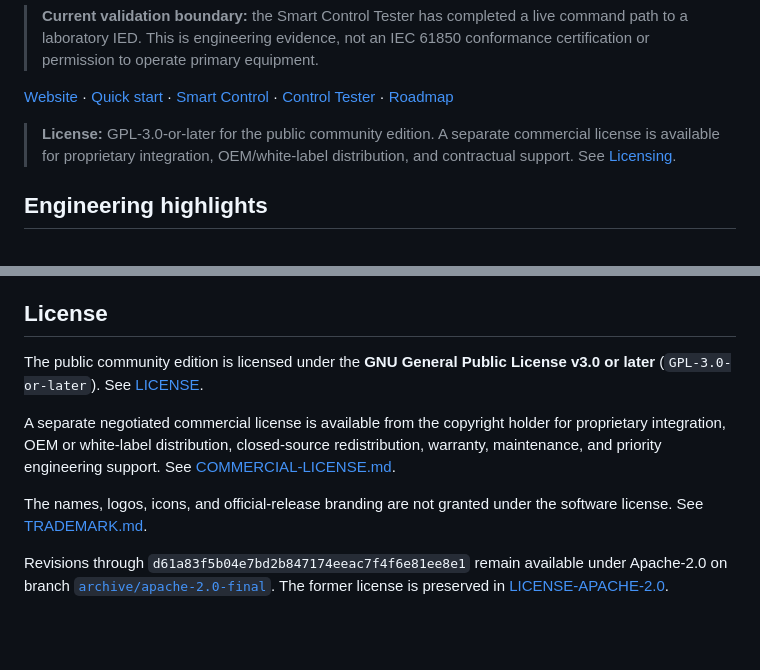
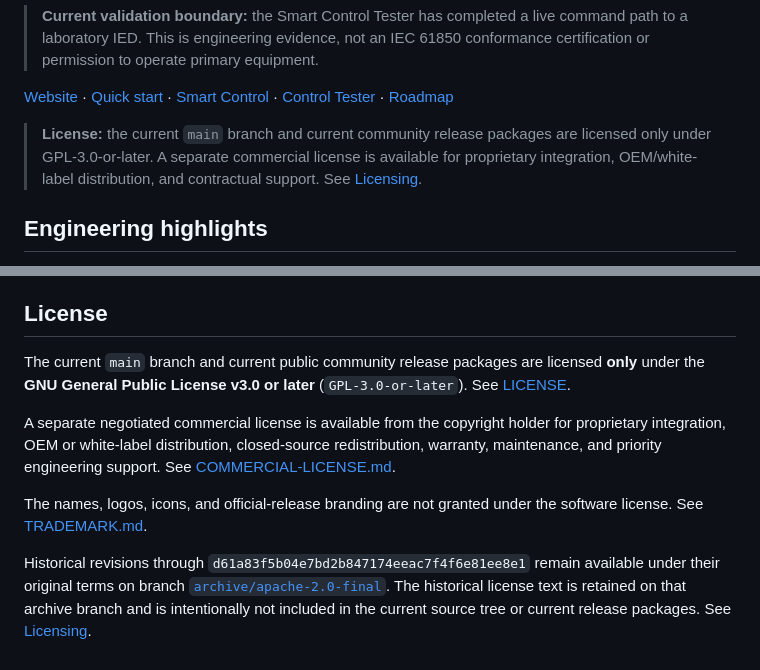
Before and after one commit to masarray/ARIEC61850, a Markdown page: README.md, 2 parts joined by grey strips. GitHub-like rendering; blank space fills up the shorter version.

Commit message:
docs(legal): state current GPL-only licensing

```diff
--- a/README.md
+++ b/README.md
@@ -14,7 +14,7 @@ ARIEC61850 is a clean-room C# implementation for substation automation laborator
 
 [Website](https://masarray.github.io/ARIEC61850/) · [Quick start](docs/QUICK_START.md) · [Smart Control](docs/SMART_CONTROL_STACK.md) · [Control Tester](docs/IED_DISCOVERY_SMART_CONTROL_TESTER.md) · [Roadmap](docs/FULL_STACK_ROADMAP.md)
 
-> **License:** GPL-3.0-or-later for the public community edition. A separate commercial license is available for proprietary integration, OEM/white-label distribution, and contractual support. See [Licensing](docs/LICENSING.md).
+> **License:** the current `main` branch and current community release packages are licensed only under GPL-3.0-or-later. A separate commercial license is available for proprietary integration, OEM/white-label distribution, and contractual support. See [Licensing](docs/LICENSING.md).
 
 ## Engineering highlights
 
@@ -182,10 +182,10 @@ Issues, reproducible protocol captures, sanitized SCL samples, tests, and focuse
 
 ## License
 
-The public community edition is licensed under the **GNU General Public License v3.0 or later** (`GPL-3.0-or-later`). See [LICENSE](LICENSE).
+The current `main` branch and current public community release packages are licensed **only** under the **GNU General Public License v3.0 or later** (`GPL-3.0-or-later`). See [LICENSE](LICENSE).
 
 A separate negotiated commercial license is available from the copyright holder for proprietary integration, OEM or white-label distribution, closed-source redistribution, warranty, maintenance, and priority engineering support. See [COMMERCIAL-LICENSE.md](COMMERCIAL-LICENSE.md).
 
 The names, logos, icons, and official-release branding are not granted under the software license. See [TRADEMARK.md](TRADEMARK.md).
 
-Revisions through `d61a83f5b04e7bd2b847174eeac7f4f6e81ee8e1` remain available under Apache-2.0 on branch [`archive/apache-2.0-final`](../../tree/archive/apache-2.0-final). The former license is preserved in [LICENSE-APACHE-2.0](LICENSE-APACHE-2.0).
+Historical revisions through `d61a83f5b04e7bd2b847174eeac7f4f6e81ee8e1` remain available under their original terms on branch [`archive/apache-2.0-final`](../../tree/archive/apache-2.0-final). The historical license text is retained on that archive branch and is intentionally not included in the current source tree or current release packages. See [Licensing](docs/LICENSING.md).
```
